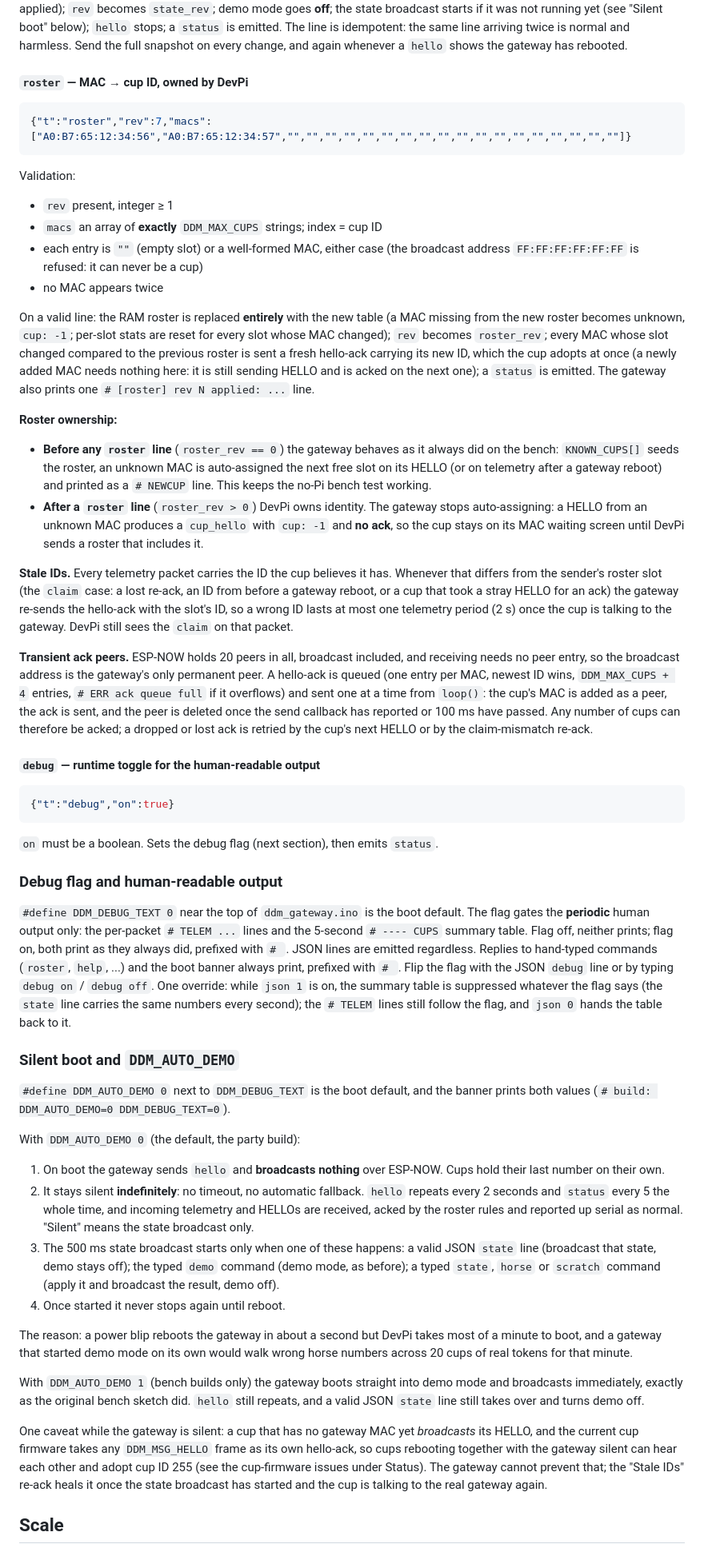
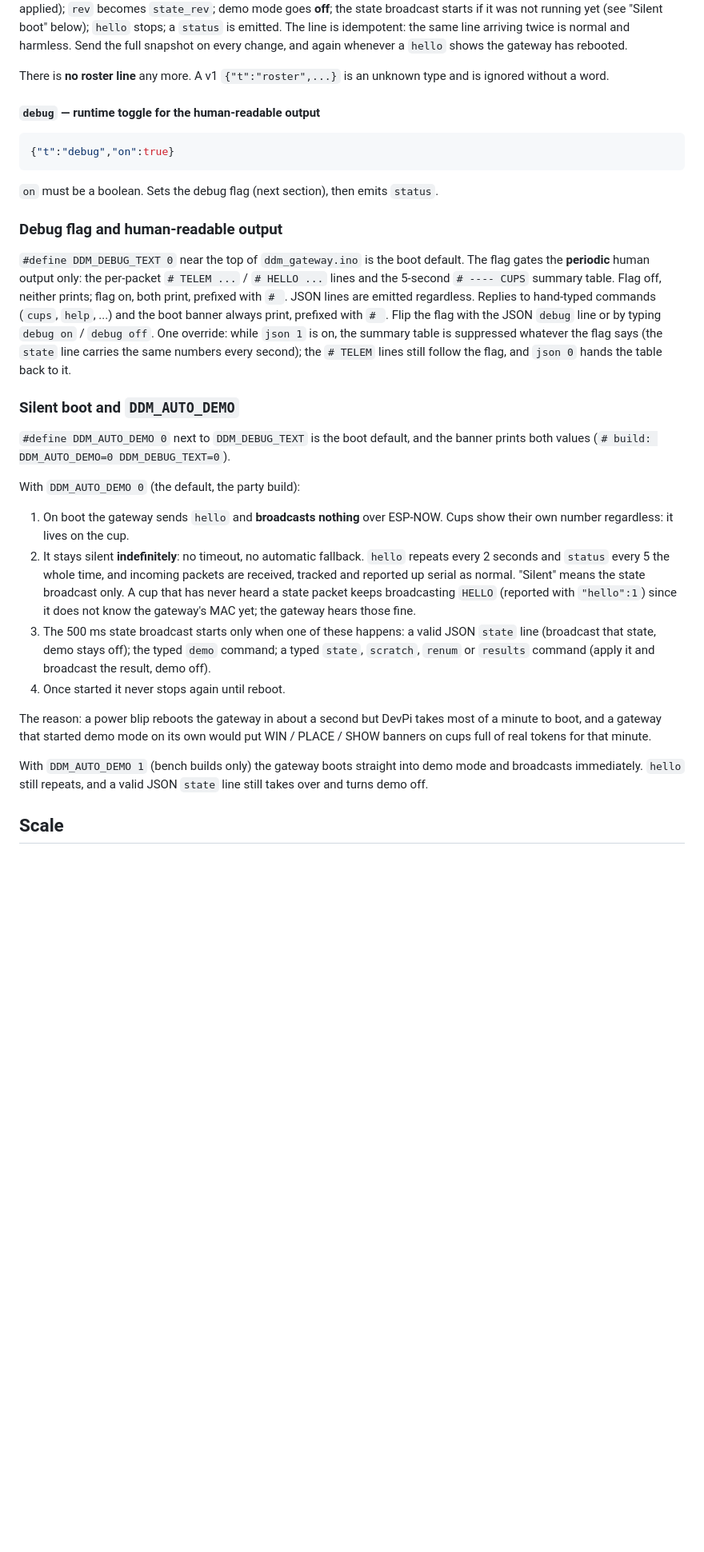
Before and after one commit to JoeyEinTX/DDM-Multimedia, a Markdown page: firmware/quiniela/README.md, the part around one of its changes. Shown at 80% size. Rendered like a GitHub page; blank space fills up the shorter version.

````diff
--- a/firmware/quiniela/README.md
+++ b/firmware/quiniela/README.md
@@ -484,56 +489,8 @@ The line is idempotent: the same line arriving twice is normal and harmless.
 Send the full snapshot on every change, and again whenever a `hello` shows
 the gateway has rebooted.
 
-#### `roster` — MAC → cup ID, owned by DevPi
-
-```json
-{"t":"roster","rev":7,"macs":["A0:B7:65:12:34:56","A0:B7:65:12:34:57","","","","","","","","","","","","","","","","","",""]}
-```
-
-Validation:
-
-- `rev` present, integer ≥ 1
-- `macs` an array of **exactly** `DDM_MAX_CUPS` strings; index = cup ID
-- each entry is `""` (empty slot) or a well-formed MAC, either case (the
-  broadcast address `FF:FF:FF:FF:FF:FF` is refused: it can never be a cup)
-- no MAC appears twice
-
-On a valid line: the RAM roster is replaced **entirely** with the new table
-(a MAC missing from the new roster becomes unknown, `cup: -1`; per-slot
-stats are reset for every slot whose MAC changed); `rev` becomes
-`roster_rev`; every MAC whose slot changed compared to the previous roster
-is sent a fresh hello-ack carrying
-its new ID, which the cup adopts at once (a newly added MAC needs nothing
-here: it is still sending HELLO and is acked on the next one); a `status` is
-emitted. The gateway also prints one `# [roster] rev N applied: ...` line.
-
-**Roster ownership:**
-
-- **Before any `roster` line** (`roster_rev == 0`) the gateway behaves as it
-  always did on the bench: `KNOWN_CUPS[]` seeds the roster, an unknown MAC is
-  auto-assigned the next free slot on its HELLO (or on telemetry after a
-  gateway reboot) and printed as a `# NEWCUP` line. This keeps the no-Pi
-  bench test working.
-- **After a `roster` line** (`roster_rev > 0`) DevPi owns identity. The
-  gateway stops auto-assigning: a HELLO from an unknown MAC produces a
-  `cup_hello` with `cup: -1` and **no ack**, so the cup stays on its MAC
-  waiting screen until DevPi sends a roster that includes it.
-
-**Stale IDs.** Every telemetry packet carries the ID the cup believes it has.
-Whenever that differs from the sender's roster slot (the `claim` case: a lost
-re-ack, an ID from before a gateway reboot, or a cup that took a stray HELLO
-for an ack) the gateway re-sends the hello-ack with the slot's ID, so a wrong
-ID lasts at most one telemetry period (2 s) once the cup is talking to the
-gateway. DevPi still sees the `claim` on that packet.
-
-**Transient ack peers.** ESP-NOW holds 20 peers in all, broadcast included,
-and receiving needs no peer entry, so the broadcast address is the gateway's
-only permanent peer. A hello-ack is queued (one entry per MAC, newest ID
-wins, `DDM_MAX_CUPS + 4` entries, `# ERR ack queue full` if it overflows)
-and sent one at a time from `loop()`: the cup's MAC is added as a peer, the
-ack is sent, and the peer is deleted once the send callback has reported or
-100 ms have passed. Any number of cups can therefore be acked; a dropped or
-lost ack is retried by the cup's next HELLO or by the claim-mismatch re-ack.
+There is **no roster line** any more. A v1 `{"t":"roster",...}` is an unknown
+type and is ignored without a word.
 
 #### `debug` — runtime toggle for the human-readable output
 
@@ -548,9 +505,9 @@ lost ack is retried by the cup's next HELLO or by the claim-mismatch re-ack.
 
 `#define DDM_DEBUG_TEXT 0` near the top of `ddm_gateway.ino` is the boot
 default. The flag gates the **periodic** human output only: the per-packet
-`# TELEM ...` lines and the 5-second `# ---- CUPS` summary table. Flag off,
-neither prints; flag on, both print as they always did, prefixed with `# `.
-JSON lines are emitted regardless. Replies to hand-typed commands (`roster`,
+`# TELEM ...` / `# HELLO ...` lines and the 5-second `# ---- CUPS` summary
+table. Flag off, neither prints; flag on, both print, prefixed with `# `.
+JSON lines are emitted regardless. Replies to hand-typed commands (`cups`,
 `help`, ...) and the boot banner always print, prefixed with `# `. Flip the
 flag with the JSON `debug` line or by typing `debug on` / `debug off`. One
 override: while `json 1` is on, the summary table is suppressed whatever the
@@ -566,34 +523,27 @@ the banner prints both values (`# build: DDM_AUTO_DEMO=0 DDM_DEBUG_TEXT=0`).
 With `DDM_AUTO_DEMO 0` (the default, the party build):
 
 1. On boot the gateway sends `hello` and **broadcasts nothing** over
-   ESP-NOW. Cups hold their last number on their own.
+   ESP-NOW. Cups show their own number regardless: it lives on the cup.
 2. It stays silent **indefinitely**: no timeout, no automatic fallback.
    `hello` repeats every 2 seconds and `status` every 5 the whole time, and
-   incoming telemetry and HELLOs are received, acked by the roster rules and
-   reported up serial as normal. "Silent" means the state broadcast only.
+   incoming packets are received, tracked and reported up serial as normal.
+   "Silent" means the state broadcast only. A cup that has never heard a
+   state packet keeps broadcasting `HELLO` (reported with `"hello":1`) since
+   it does not know the gateway's MAC yet; the gateway hears those fine.
 3. The 500 ms state broadcast starts only when one of these happens: a valid
    JSON `state` line (broadcast that state, demo stays off); the typed `demo`
-   command (demo mode, as before); a typed `state`, `horse` or `scratch`
-   command (apply it and broadcast the result, demo off).
+   command; a typed `state`, `scratch`, `renum` or `results` command (apply
+   it and broadcast the result, demo off).
 4. Once started it never stops again until reboot.
 
 The reason: a power blip reboots the gateway in about a second but DevPi
 takes most of a minute to boot, and a gateway that started demo mode on its
-own would walk wrong horse numbers across 20 cups of real tokens for that
-minute.
+own would put WIN / PLACE / SHOW banners on cups full of real tokens for
+that minute.
 
 With `DDM_AUTO_DEMO 1` (bench builds only) the gateway boots straight into
-demo mode and broadcasts immediately, exactly as the original bench sketch
-did. `hello` still repeats, and a valid JSON `state` line still takes over
-and turns demo off.
-
-One caveat while the gateway is silent: a cup that has no gateway MAC yet
-*broadcasts* its HELLO, and the current cup firmware takes any
-`DDM_MSG_HELLO` frame as its own hello-ack, so cups rebooting together with
-the gateway silent can hear each other and adopt cup ID 255 (see the
-cup-firmware issues under Status). The gateway cannot prevent that; the
-"Stale IDs" re-ack heals it once the state broadcast has started and the cup
-is talking to the real gateway again.
+demo mode and broadcasts immediately. `hello` still repeats, and a valid
+JSON `state` line still takes over and turns demo off.
 
 ## Scale
 
````
Also changed, not shown: other parts of firmware/quiniela/README.md (+167 -161 lines).
